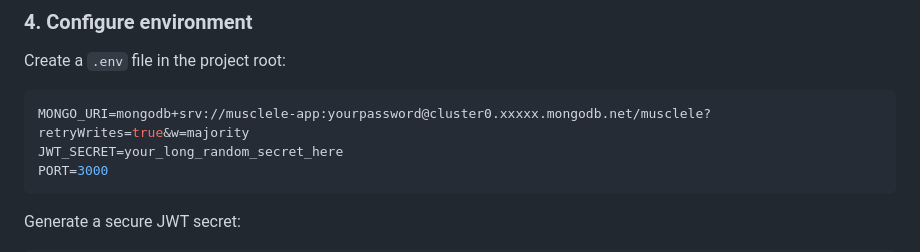
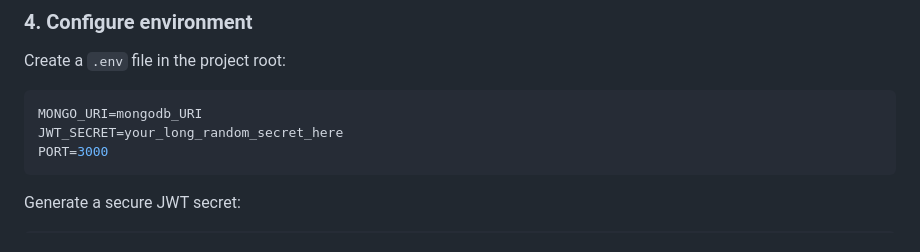
Before and after one commit to KiaraCherry/muscle-guessing-game, a Markdown page: README.md, the part around the change. GitHub-like rendering.

Commit message:
Change MONGO_URI to a placeholder in README

````diff
--- a/README.md
+++ b/README.md
@@ -113,7 +113,7 @@ npm install
 Create a `.env` file in the project root:
 
 ```env
-MONGO_URI=mongodb+srv://musclele-app:yourpassword@cluster0.xxxxx.mongodb.net/musclele?retryWrites=true&w=majority
+MONGO_URI=mongodb_URI
 JWT_SECRET=your_long_random_secret_here
 PORT=3000
 ```
````
